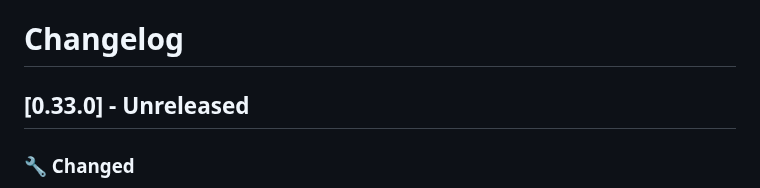
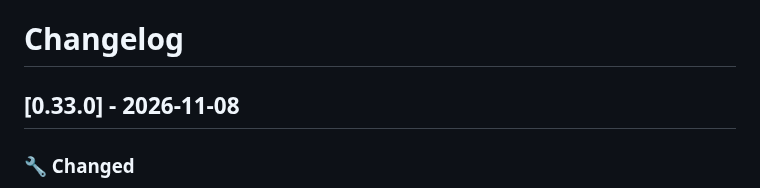
Before and after one commit to dragginzgame/shared-tooling, a Markdown page: CHANGELOG.md, the part around the change. GitHub-like rendering.

Commit message:
Release 0.33.0

```diff
--- a/CHANGELOG.md
+++ b/CHANGELOG.md
@@ -1,6 +1,6 @@
 # Changelog
 
-## [0.33.0] - Unreleased
+## [0.33.0] - 2026-11-08
 
 ### 🔧 Changed
 
```
